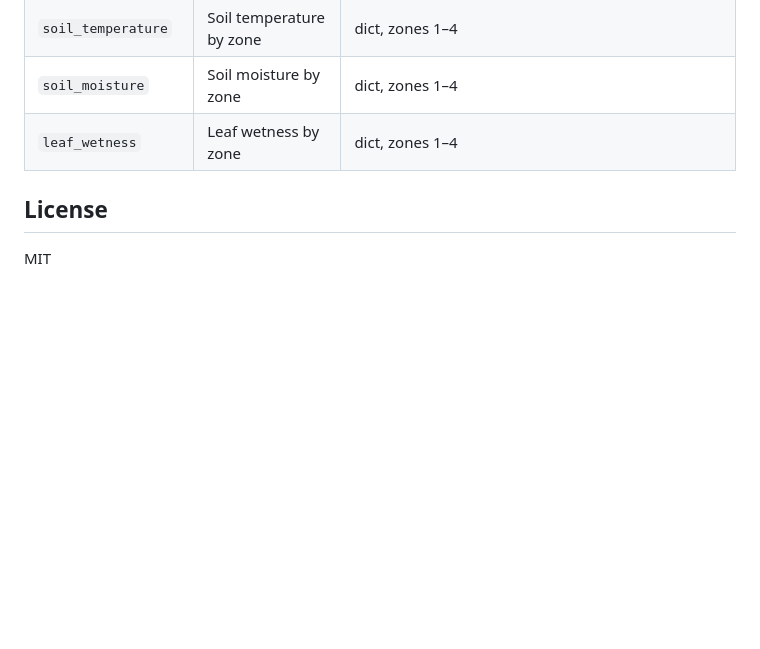
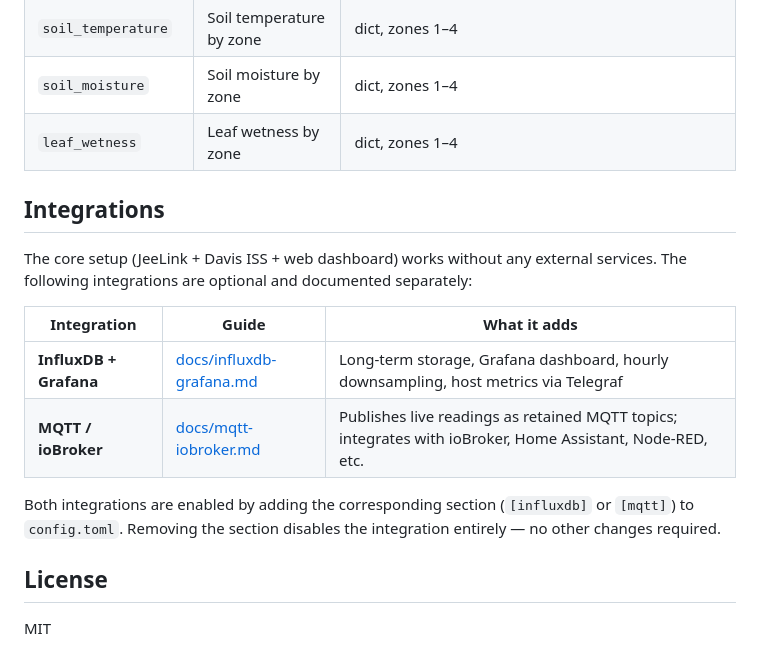
Before and after one commit to McCavity/jeelink-davis, a Markdown page: README.md, the part around the change. GitHub-like rendering; blank space fills up the shorter version.

```diff
--- a/README.md
+++ b/README.md
@@ -178,6 +178,17 @@ Tests do not require hardware — the serial port is fully mocked.
 | `soil_moisture` | Soil moisture by zone | dict, zones 1–4 |
 | `leaf_wetness` | Leaf wetness by zone | dict, zones 1–4 |
 
+## Integrations
+
+The core setup (JeeLink + Davis ISS + web dashboard) works without any external services. The following integrations are optional and documented separately:
+
+| Integration | Guide | What it adds |
+|---|---|---|
+| **InfluxDB + Grafana** | [docs/influxdb-grafana.md](docs/influxdb-grafana.md) | Long-term storage, Grafana dashboard, hourly downsampling, host metrics via Telegraf |
+| **MQTT / ioBroker** | [docs/mqtt-iobroker.md](docs/mqtt-iobroker.md) | Publishes live readings as retained MQTT topics; integrates with ioBroker, Home Assistant, Node-RED, etc. |
+
+Both integrations are enabled by adding the corresponding section (`[influxdb]` or `[mqtt]`) to `config.toml`. Removing the section disables the integration entirely — no other changes required.
+
 ## License
 
 MIT
```
Also changed, not shown: docs/influxdb-grafana.md (added, +164 -0 lines), docs/mqtt-iobroker.md (added, +115 -0 lines).
